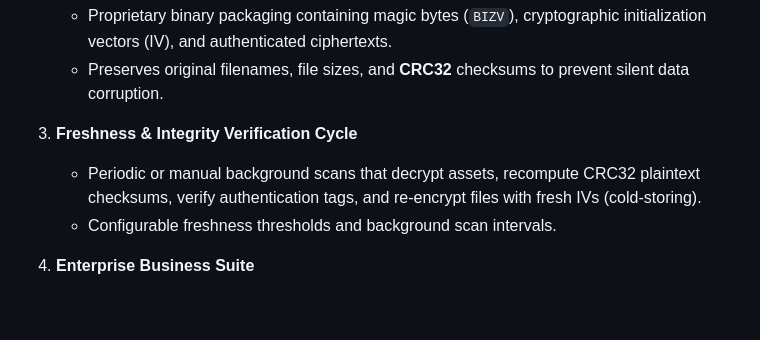
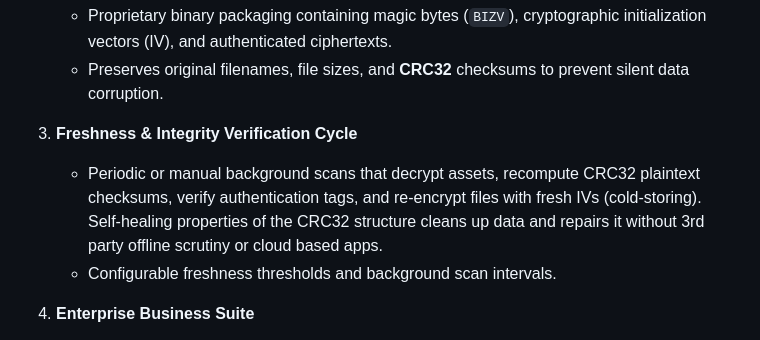
Before and after one commit to 21centjoe/Enterprise-Business-Vault, a Markdown page: README.md, the part around the change. Drawn GitHub-style; blank space fills up the shorter version.

Commit message:
Enhance README with CRC32 self-healing properties
Added self-healing properties of CRC32 structure to the Freshness & Integrity Verification Cycle section.

```diff
--- a/README.md
+++ b/README.md
@@ -19,7 +19,7 @@
    - Preserves original filenames, file sizes, and **CRC32** checksums to prevent silent data corruption.
 
 3. **Freshness & Integrity Verification Cycle**
-   - Periodic or manual background scans that decrypt assets, recompute CRC32 plaintext checksums, verify authentication tags, and re-encrypt files with fresh IVs (cold-storing).
+   - Periodic or manual background scans that decrypt assets, recompute CRC32 plaintext checksums, verify authentication tags, and re-encrypt files with fresh IVs (cold-storing). Self-healing properties of the CRC32 structure cleans up data and repairs it without 3rd party offline scrutiny or cloud based apps.
    - Configurable freshness thresholds and background scan intervals.
 
 4. **Enterprise Business Suite**
```
